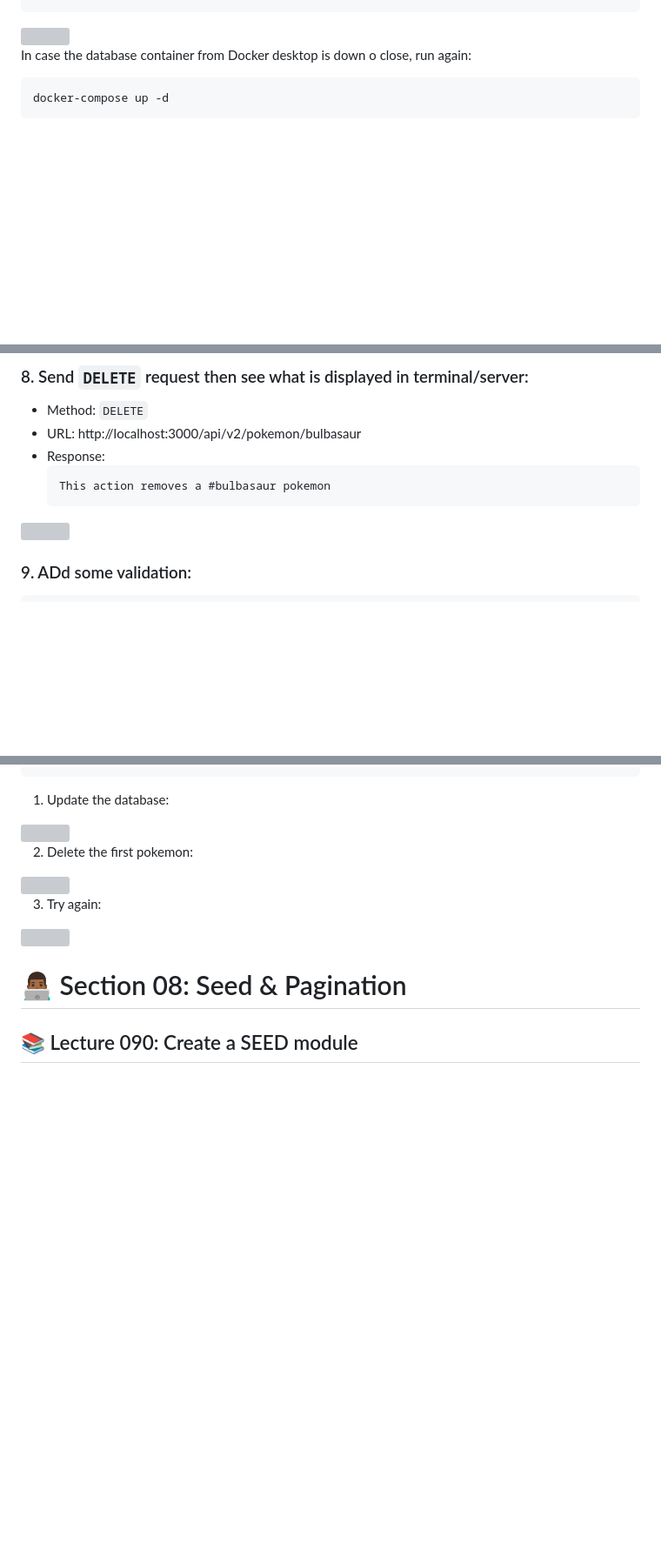
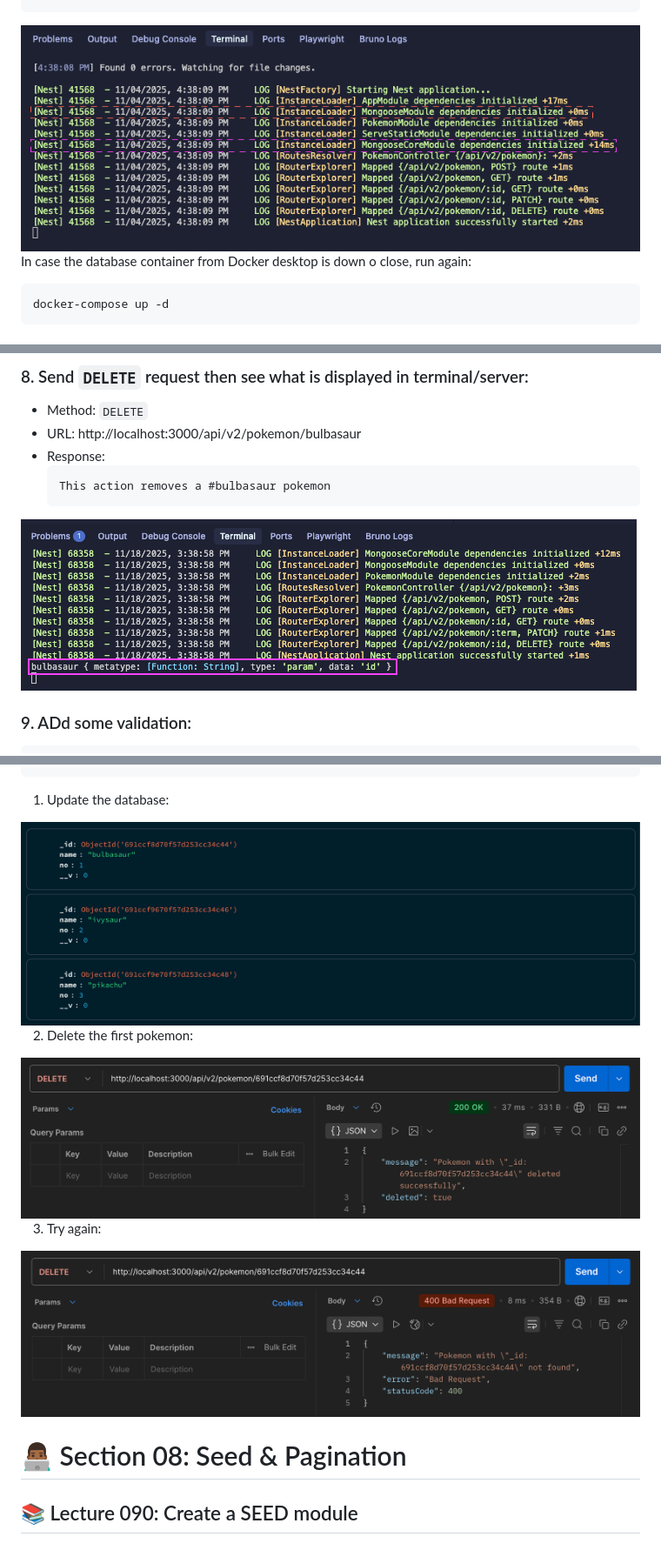
Before and after one commit to luismedinacoca/NestJS-03-pokedex, a Markdown page: docs/LECTURE_STEPS.md, 3 parts joined by grey strips. Shown: that part at 87% size. GitHub-like rendering; blank space fills up the shorter version; grey boxes are pictures that could not be loaded.

````diff
--- a/docs/LECTURE_STEPS.md
+++ b/docs/LECTURE_STEPS.md
@@ -360,7 +360,7 @@ import { MongooseModule } from '@nestjs/mongoose';  // 👈🏽 ✅
 })
 export class AppModule {}
 ```
-<img src="./img/section07-lecture074-001.png">
+<img src="../img/section07-lecture074-001.png">
 
 In case the database container from Docker desktop is down o close, run again:
 ```bash
@@ -1293,7 +1293,7 @@ export class PokemonController {
   ```text
   This action removes a #bulbasaur pokemon
   ```
-<img src="./img/section07-lecture083-001.png">
+<img src="../img/section07-lecture083-001.png">
 
 
 ### 9. ADd some validation:
@@ -1376,13 +1376,13 @@ Outcome:
 ```
 
 1. Update the database:
-<img src="./img/section07-lecture084-002.png">
+<img src="../img/section07-lecture084-002.png">
 
 2. Delete the first pokemon:
-<img src="./img/section07-lecture084-003.png">
+<img src="../img/section07-lecture084-003.png">
 
 3. Try again:
-<img src="./img/section07-lecture084-004.png">
+<img src="../img/section07-lecture084-004.png">
 
 
 # 👨🏾‍💻 Section 08: Seed & Pagination
````
Also changed, not shown: other parts of docs/LECTURE_STEPS.md (+19 -19 lines).
